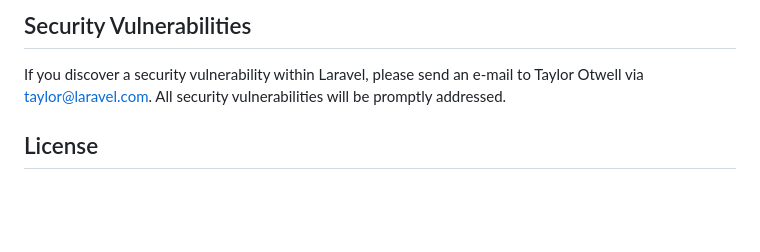
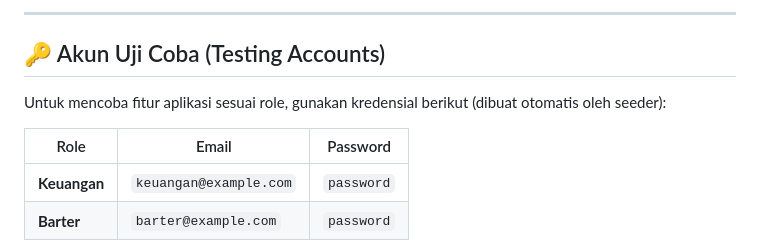
Before and after one commit to aldiburung/uas_kelompok8, a Markdown page: README.md, the part around one of its changes. Drawn GitHub-style; blank space fills up the shorter version.

```diff
--- a/README.md
+++ b/README.md
@@ -51,7 +89,11 @@ In order to ensure that the Laravel community is welcoming to all, please review
 
-## Security Vulnerabilities
+---
 
-If you discover a security vulnerability within Laravel, please send an e-mail to Taylor Otwell via [taylor@laravel.com](mailto:taylor@laravel.com). All security vulnerabilities will be promptly addressed.
+## 🔑 Akun Uji Coba (Testing Accounts)
+Untuk mencoba fitur aplikasi sesuai role, gunakan kredensial berikut (dibuat otomatis oleh seeder):
 
-## License
+| Role | Email | Password |
+|------|-------|----------|
+| **Keuangan** | `keuangan@example.com` | `password` |
+| **Barter** | `barter@example.com` | `password` |
 
```
Also changed, not shown: other parts of README.md (+78 -36 lines).
